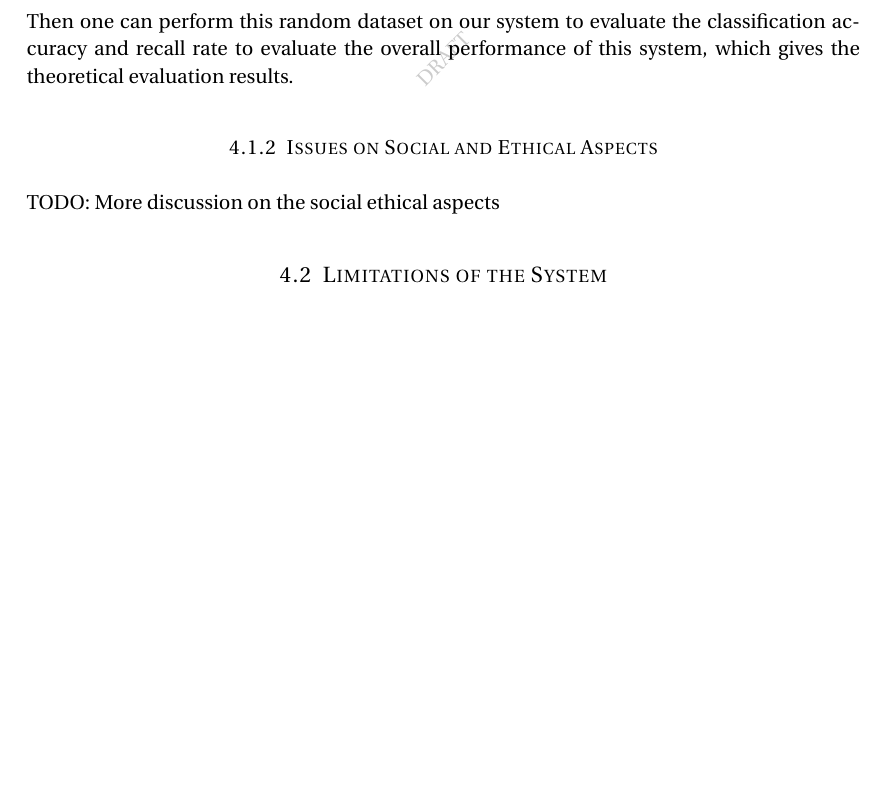
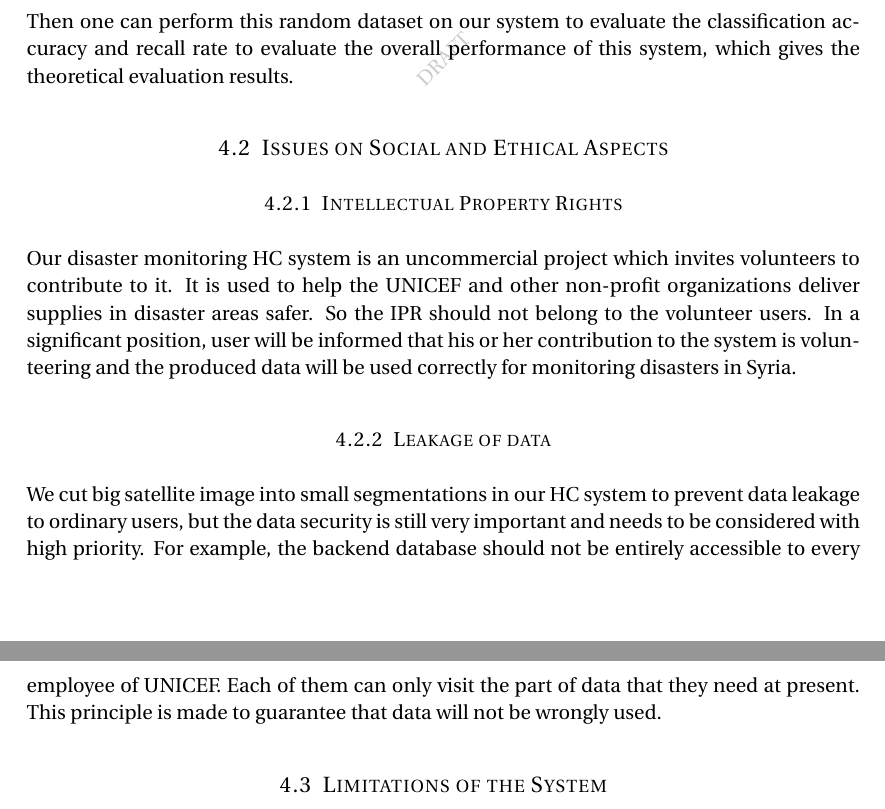
Before and after one commit to lizhedm/hc-ss17-disaster-monitoring, a LaTeX document (report/main.tex, which reads report/evaluation.tex): part of page 16 of 21 before the commit and two parts of pages 16 and 17 of 21 after it, the two joined at a grey line, cut so that both start at the same text, the shorter picture padded with empty space. Compiled offline with pdfLaTeX.

Commit message:
Update evaluation.tex

```diff
--- a/report/evaluation.tex
+++ b/report/evaluation.tex
@@ -31,9 +31,21 @@ To generate tags, we propose randomly pick random number of tags.
 Then one can perform this random dataset on our system to evaluate the classification accuracy and recall rate to
 evaluate the overall performance of this system, which gives the theoretical evaluation results.
 
-\subsubsection{Issues on Social and Ethical Aspects}
+\subsection{Issues on Social and Ethical Aspects}
 
-TODO: More discussion on the social ethical aspects
+\subsubsection{Intellectual Property Rights}
+Our disaster monitoring HC system is an uncommercial project which invites volunteers to contribute to it.
+It is used to help the UNICEF and other non-profit organizations deliver supplies in disaster areas safer.
+So the IPR should not belong to the volunteer users. In a significant position, user will be informed that
+his or her contribution to the system is volunteering and the produced data will be used correctly for
+monitoring disasters in Syria.
+
+\subsubsection{Leakage of data}
+We cut big satellite image into small segmentations in our HC system to prevent data leakage to ordinary users,
+but the data security is still very important and needs to be considered with high priority. For example,
+the backend database should not be entirely accessible to every employee of UNICEF.
+Each of them can only visit the part of data that they need at present. This principle is made to guarantee
+that data will not be wrongly used.
 
 \subsection{Limitations of the System}
 
```
